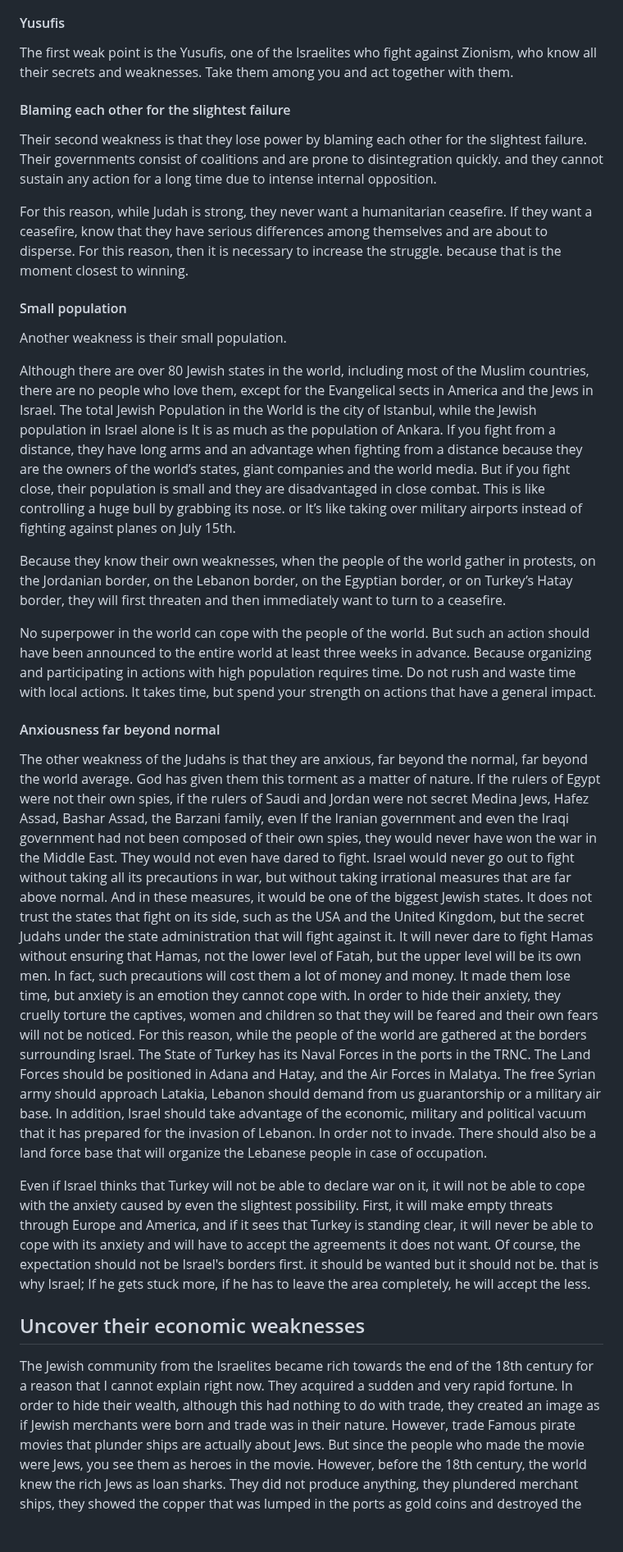
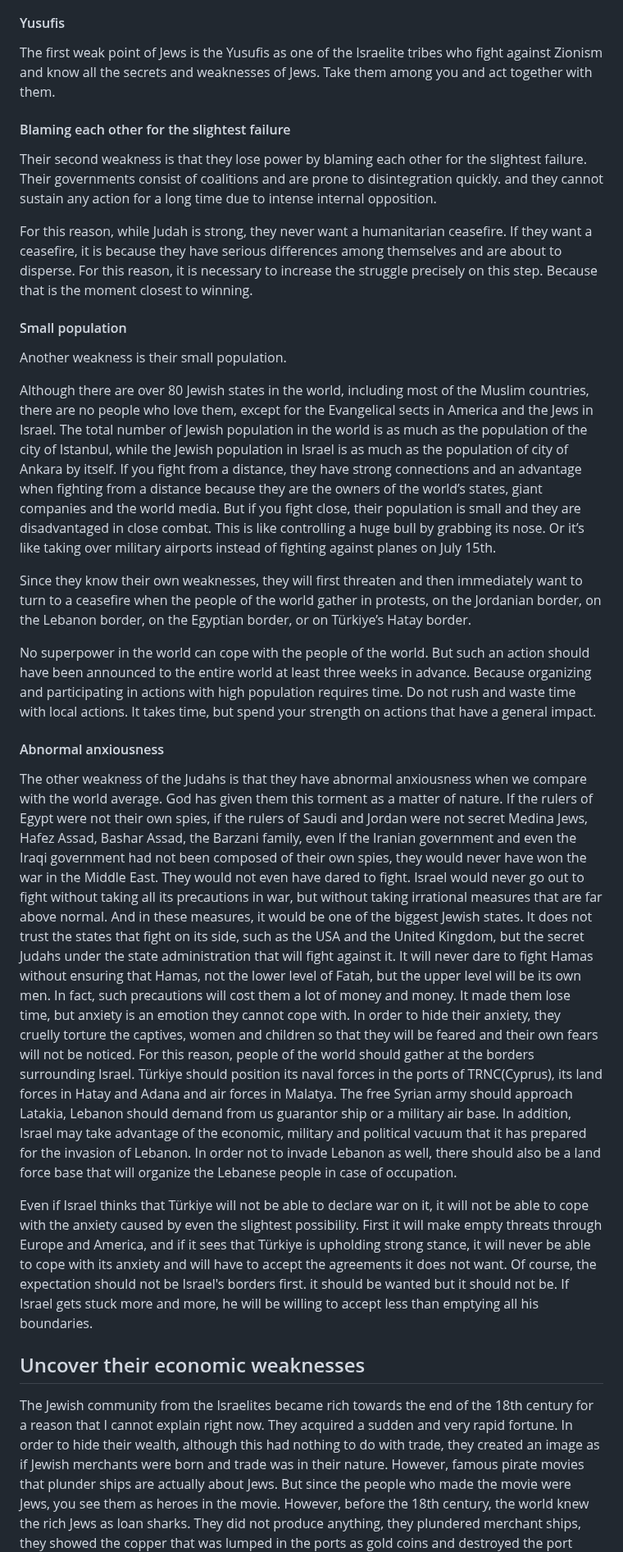
Before and after one commit to ekremkenter/mek-dev, a Markdown page: posts/how-to-protest.md, the part around one of its changes. Shown at 82% size. Rendered like a GitHub page; blank space fills up the shorter version.

```diff
--- a/posts/how-to-protest.md
+++ b/posts/how-to-protest.md
@@ -56,8 +57,8 @@ Zionism.
 
 #### Yusufis
 
-The first weak point is the Yusufis, one of the Israelites who fight against Zionism, who know all their secrets and
-weaknesses. Take them among you and act together with them.
+The first weak point of Jews is the Yusufis as one of the Israelite tribes who fight against Zionism and know all the
+secrets and weaknesses of Jews. Take them among you and act together with them.
 
 #### Blaming each other for the slightest failure
 
@@ -65,34 +66,34 @@ Their second weakness is that they lose power by blaming
 each other for the slightest failure. Their governments consist of coalitions and are prone to disintegration
 quickly. and they cannot sustain any action for a long time due to intense internal opposition.
 
-For this reason, while Judah is strong, they never want a humanitarian ceasefire. If they want a ceasefire, know that
-they have serious differences among themselves and are about to disperse.
-For this reason, then it is necessary to increase the struggle. because that is the moment closest to winning.
+For this reason, while Judah is strong, they never want a humanitarian ceasefire. If they want a ceasefire, it is
+because they have serious differences among themselves and are about to disperse. For this reason, it is necessary to
+increase the struggle precisely on this step. Because that is the moment closest to winning.
 
 #### Small population
 
 Another weakness is their small population.
 
 Although there are over 80 Jewish states in the world, including most of the Muslim countries, there are no people who
-love them, except for the Evangelical sects in America and the Jews in Israel. The total Jewish Population in the
-World is the city of Istanbul, while the Jewish population in Israel alone is It is as much as the population of
-Ankara. If you fight from a distance, they have long arms and an advantage when fighting from a distance because they
-are the owners of the world’s states, giant companies and the world media. But if you fight close, their population is
-small and they are disadvantaged in close combat. This is like controlling a huge bull by grabbing its nose. or It’s
-like taking over military airports instead of fighting against planes on July 15th.
+love them, except for the Evangelical sects in America and the Jews in Israel. The total number of Jewish population in
+the world is as much as the population of the city of Istanbul, while the Jewish population in Israel is as much as the
+population of city of Ankara by itself. If you fight from a distance, they have strong connections and an advantage when
+fighting from a distance because they are the owners of the world’s states, giant companies and the world media. But if
+you fight close, their population is small and they are disadvantaged in close combat. This is like controlling a huge
+bull by grabbing its nose. Or it’s like taking over military airports instead of fighting against planes on July 15th.
 
-Because they know their own weaknesses, when the people of the world gather in protests, on the Jordanian border, on the
-Lebanon border, on the Egyptian border, or on Turkey’s Hatay border, they will first threaten and then immediately want
-to turn to a ceasefire.
+Since they know their own weaknesses, they will first threaten and then immediately want to turn to a ceasefire when the
+people of the world gather in protests, on the Jordanian border, on the Lebanon border, on the Egyptian border, or on
+Türkiye’s Hatay border.
 
 No superpower in the world can cope with the people of the world. But such an action should have been announced to the
 entire world at least three weeks in advance. Because organizing and participating in actions with high population
 requires time. Do not rush and waste time with local actions. It takes time, but spend your strength on
 actions that have a general impact.
 
-#### Anxiousness far beyond normal
+#### Abnormal anxiousness
 
-The other weakness of the Judahs is that they are anxious, far beyond the normal, far beyond the world average. God
+The other weakness of the Judahs is that they have abnormal anxiousness when we compare with the world average. God
 has given them this torment as a matter of nature. If the rulers of Egypt were not their own spies, if the rulers of
 Saudi and Jordan were not secret Medina Jews, Hafez Assad, Bashar Assad, the Barzani family, even If the Iranian
 government and even the Iraqi government had not been composed of their own spies, they would never have won the war in
@@ -103,25 +104,25 @@ Kingdom, but the secret Judahs under the state administration that will fight ag
 Hamas without ensuring that Hamas, not the lower level of Fatah, but the upper level will be its own men. In fact,
 such precautions will cost them a lot of money and money. It made them lose time, but anxiety is an emotion they cannot
 cope with. In order to hide their anxiety, they cruelly torture the captives, women and children so that they will be
-feared and their own fears will not be noticed. For this reason, while the people of the world are gathered at the
-borders surrounding Israel. The State of Turkey has its Naval Forces in the ports in the TRNC. The Land Forces should
-be positioned in Adana and Hatay, and the Air Forces in Malatya. The free Syrian army should approach Latakia, Lebanon
-should demand from us guarantorship or a military air base. In addition, Israel should take advantage of the economic,
-military and political vacuum that it has prepared for the invasion of Lebanon. In order not to invade. There should
-also be a land force base that will organize the Lebanese people in case of occupation.
+feared and their own fears will not be noticed. For this reason, people of the world should gather at the borders
+surrounding Israel. Türkiye should position its naval forces in the ports of TRNC(Cyprus), its land forces in Hatay and
+Adana and air forces in Malatya. The free Syrian army should approach Latakia, Lebanon should demand from us
+guarantor ship or a military air base. In addition, Israel may take advantage of the economic, military and political
+vacuum that it has prepared for the invasion of Lebanon. In order not to invade Lebanon as well, there should also be a
+land force base that will organize the Lebanese people in case of occupation.
 
-Even if Israel thinks that Turkey will not be able to declare war on it, it will not be able to cope with the anxiety
-caused by even the slightest possibility. First, it will make empty threats through Europe and America, and if it sees
-that Turkey is standing clear, it will never be able to cope with its anxiety and will have to accept the agreements it
-does not want. Of course, the expectation should not be Israel's borders first. it should be wanted but it should
-not be. that is why Israel; If he gets stuck more, if he has to leave the area completely, he will accept the less.
+Even if Israel thinks that Türkiye will not be able to declare war on it, it will not be able to cope with the anxiety
+caused by even the slightest possibility. First it will make empty threats through Europe and America, and if it sees
+that Türkiye is upholding strong stance, it will never be able to cope with its anxiety and will have to accept the
+agreements it does not want. Of course, the expectation should not be Israel's borders first. it should be wanted but it
+should not be. If Israel gets stuck more and more, he will be willing to accept less than emptying all his boundaries.
 
 ## Uncover their economic weaknesses
 
 The Jewish community from the Israelites became rich towards the end of the 18th century for a reason that I cannot
 explain right now. They acquired a sudden and very rapid fortune. In order to hide their wealth, although this had
 nothing to do with trade, they created an image as if Jewish merchants were born and trade was in their nature.
-However, trade Famous pirate movies that plunder ships are actually about Jews. But since the people who made the
+However, famous pirate movies that plunder ships are actually about Jews. But since the people who made the
 movie were Jews, you see them as heroes in the movie. However, before the 18th century, the world knew the rich Jews
 as loan sharks. They did not produce anything, they plundered merchant ships, they showed the copper that was lumped
 in the ports as gold coins and destroyed the port cities. They would defraud. For this reason, Europe hated the
```
Also changed, not shown: other parts of posts/how-to-protest.md (+100 -62 lines), posts/protesto-nasil-yapilir.md (+35 -1 lines).
